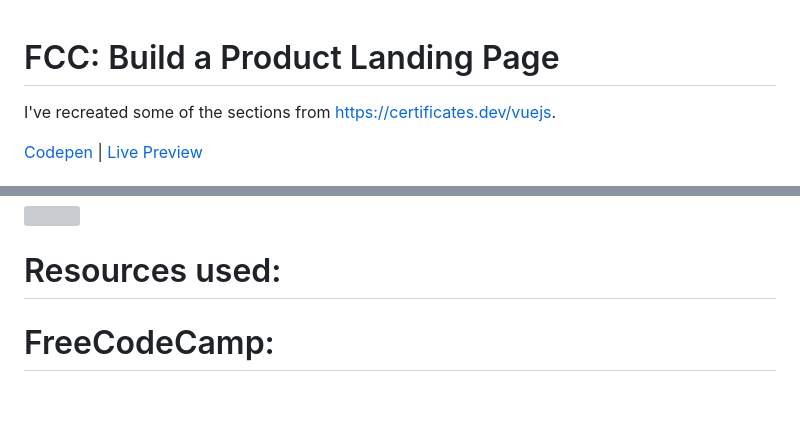
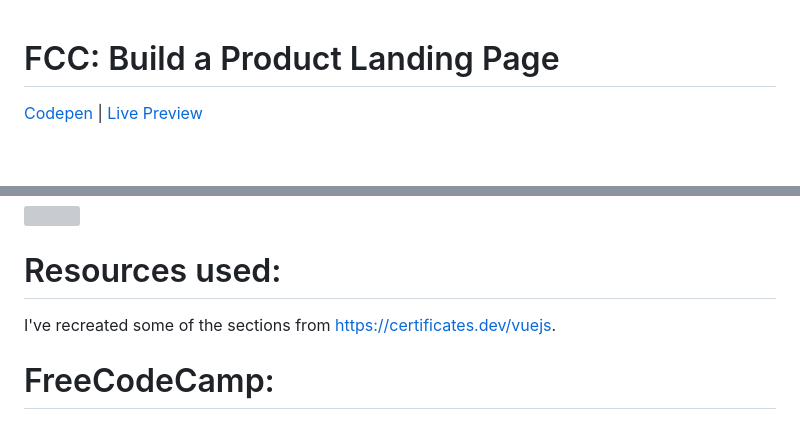
Before and after one commit to ralitsavoronevska/fcc-product-landing-page, a Markdown page: README.md, 2 parts joined by grey strips. Drawn GitHub-style; blank space fills up the shorter version; grey boxes are pictures that could not be loaded.

Commit message:
Optimizing all of the Project's Code

```diff
--- a/README.md
+++ b/README.md
@@ -1,6 +1,4 @@
 # FCC: Build a Product Landing Page
-I've recreated some of the sections from https://certificates.dev/vuejs.
-
 [Codepen](https://codepen.io/ralitsavoronevska/pen/GgJKYWp) | [Live Preview](https://ralitsavoronevska.github.io/fcc-product-landing-page/)
 
 # Desktop preview:
@@ -62,6 +60,7 @@ I've recreated some of the sections from https://certificates.dev/vuejs.
 <img src="dist/img/fcc-product-landing-page-pagespeed_insights_mobile.png" />
 
 # Resources used:
+I've recreated some of the sections from https://certificates.dev/vuejs.
 
 # FreeCodeCamp:
 # Responsive Web Design Projects - Build A Product Landing Page
```
